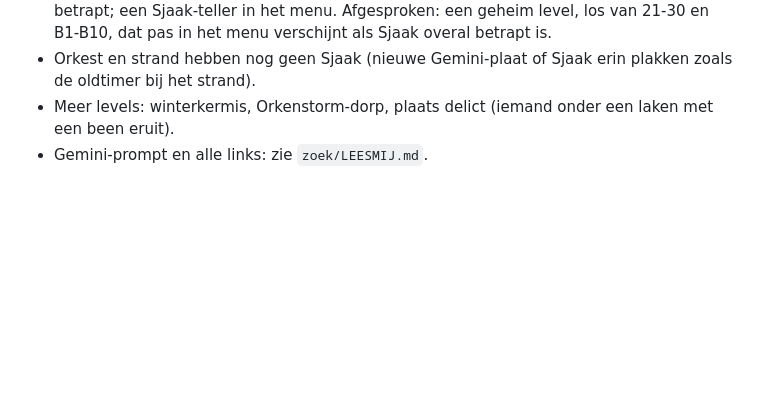
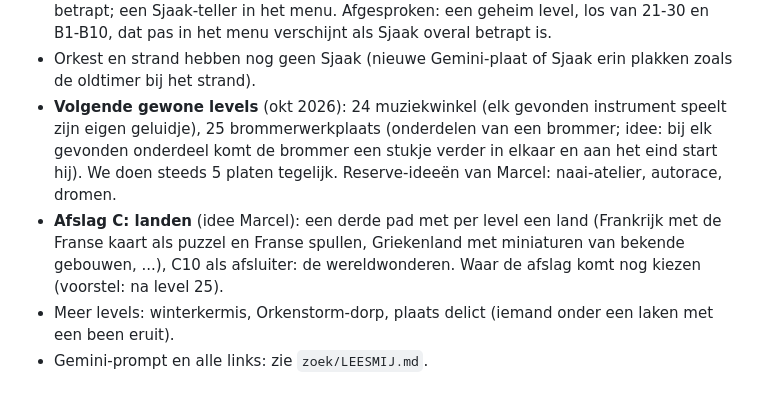
Before and after one commit to deweef/spelletjes, a Markdown page: zoek/IDEEEN.md, the part around the change. Drawn GitHub-style; blank space fills up the shorter version.

Commit message:
Zoekplaatje: ideeën muziekwinkel, brommerwerkplaats en afslag C met landen
Co-Authored-By: Claude Opus 5.5 <noreply@anthropic.com>
Claude-Session: https://claude.ai/code/session_012GVJwLqNRGYLh59tj21zuP

```diff
--- a/zoek/IDEEEN.md
+++ b/zoek/IDEEEN.md
@@ -30,5 +30,10 @@
 - **Sjaak-plaat**: één plaat met ±20 Sjaakjes, gaat open als je Sjaak in alle levels hebt betrapt; een Sjaak-teller in het menu.
   Afgesproken: een geheim level, los van 21-30 en B1-B10, dat pas in het menu verschijnt als Sjaak overal betrapt is.
 - Orkest en strand hebben nog geen Sjaak (nieuwe Gemini-plaat of Sjaak erin plakken zoals de oldtimer bij het strand).
+- **Volgende gewone levels** (okt 2026): 24 muziekwinkel (elk gevonden instrument speelt zijn eigen geluidje), 25 brommerwerkplaats
+  (onderdelen van een brommer; idee: bij elk gevonden onderdeel komt de brommer een stukje verder in elkaar en aan het eind start hij).
+  We doen steeds 5 platen tegelijk. Reserve-ideeën van Marcel: naai-atelier, autorace, dromen.
+- **Afslag C: landen** (idee Marcel): een derde pad met per level een land (Frankrijk met de Franse kaart als puzzel en Franse spullen,
+  Griekenland met miniaturen van bekende gebouwen, ...), C10 als afsluiter: de wereldwonderen. Waar de afslag komt nog kiezen (voorstel: na level 25).
 - Meer levels: winterkermis, Orkenstorm-dorp, plaats delict (iemand onder een laken met een been eruit).
 - Gemini-prompt en alle links: zie `zoek/LEESMIJ.md`.
```
